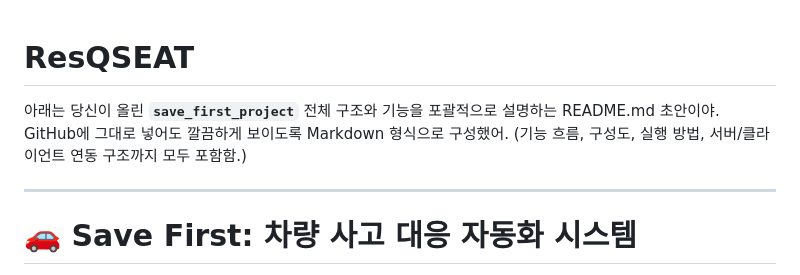
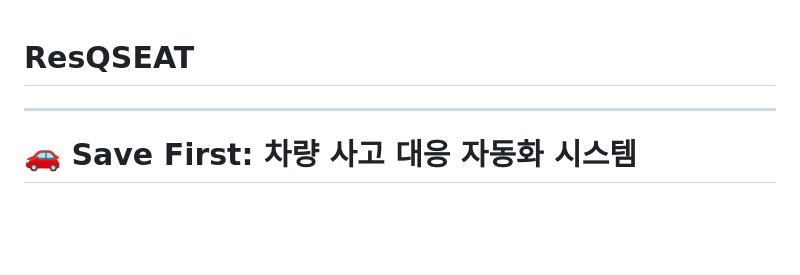
Before and after one commit to myyeon28/ResQSEAT, a Markdown page: README.md, the part around the change. Drawn GitHub-style; blank space fills up the shorter version.

```diff
--- a/README.md
+++ b/README.md
@@ -1,8 +1,4 @@
 # ResQSEAT
-
-아래는 당신이 올린 **`save_first_project`** 전체 구조와 기능을 포괄적으로 설명하는 README.md 초안이야.
-GitHub에 그대로 넣어도 깔끔하게 보이도록 Markdown 형식으로 구성했어.
-(기능 흐름, 구성도, 실행 방법, 서버/클라이언트 연동 구조까지 모두 포함함.)
 
 ---
 
```
